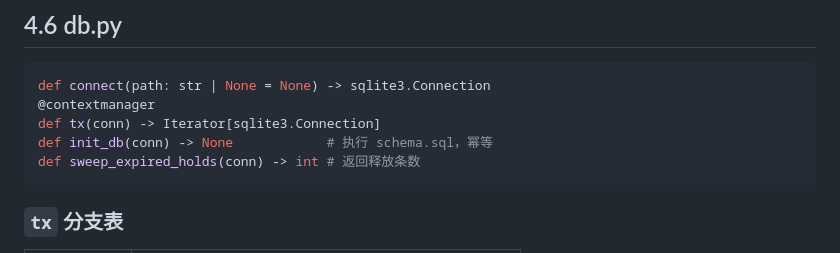
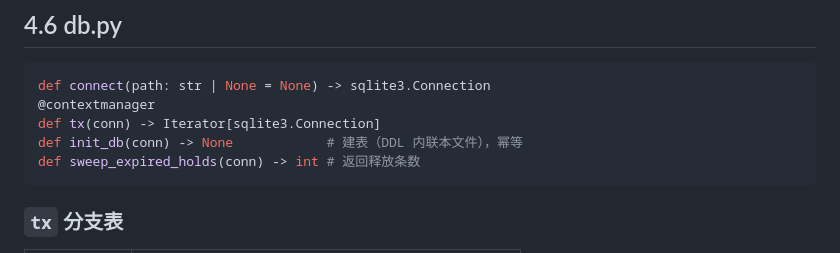
Before and after one commit to peng6yu/banking-agent, a Markdown page: docs/04_核心模块实现规格.md, the part around the change. Rendered like a GitHub page.

Commit message:
docs(04): init_db 注释去掉不存在的 schema.sql（DDL 内联本文件）

````diff
--- a/docs/04_核心模块实现规格.md
+++ b/docs/04_核心模块实现规格.md
@@ -154,7 +154,7 @@ class ConfirmRequest(BaseModel):
 def connect(path: str | None = None) -> sqlite3.Connection
 @contextmanager
 def tx(conn) -> Iterator[sqlite3.Connection]
-def init_db(conn) -> None            # 执行 schema.sql，幂等
+def init_db(conn) -> None            # 建表（DDL 内联本文件），幂等
 def sweep_expired_holds(conn) -> int # 返回释放条数
 ```
 
````
